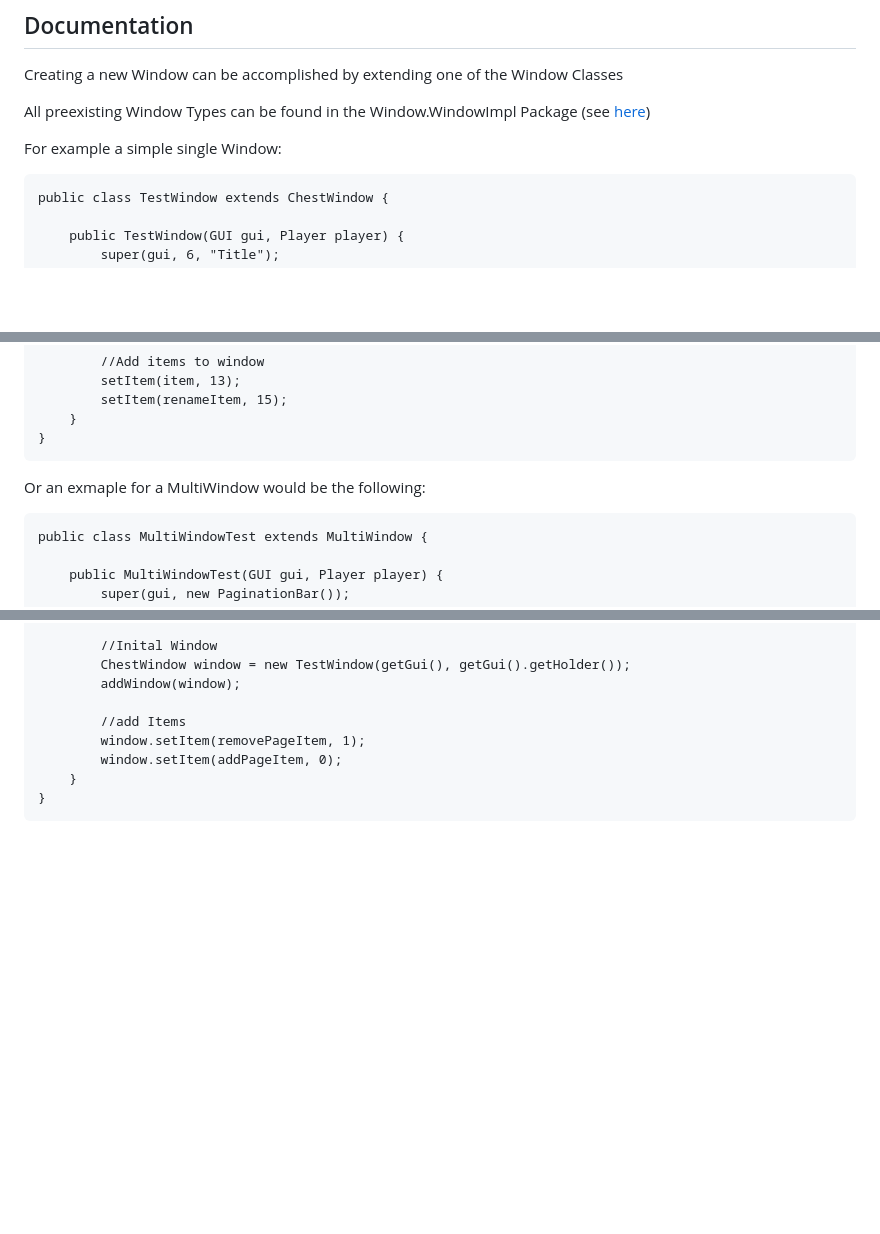
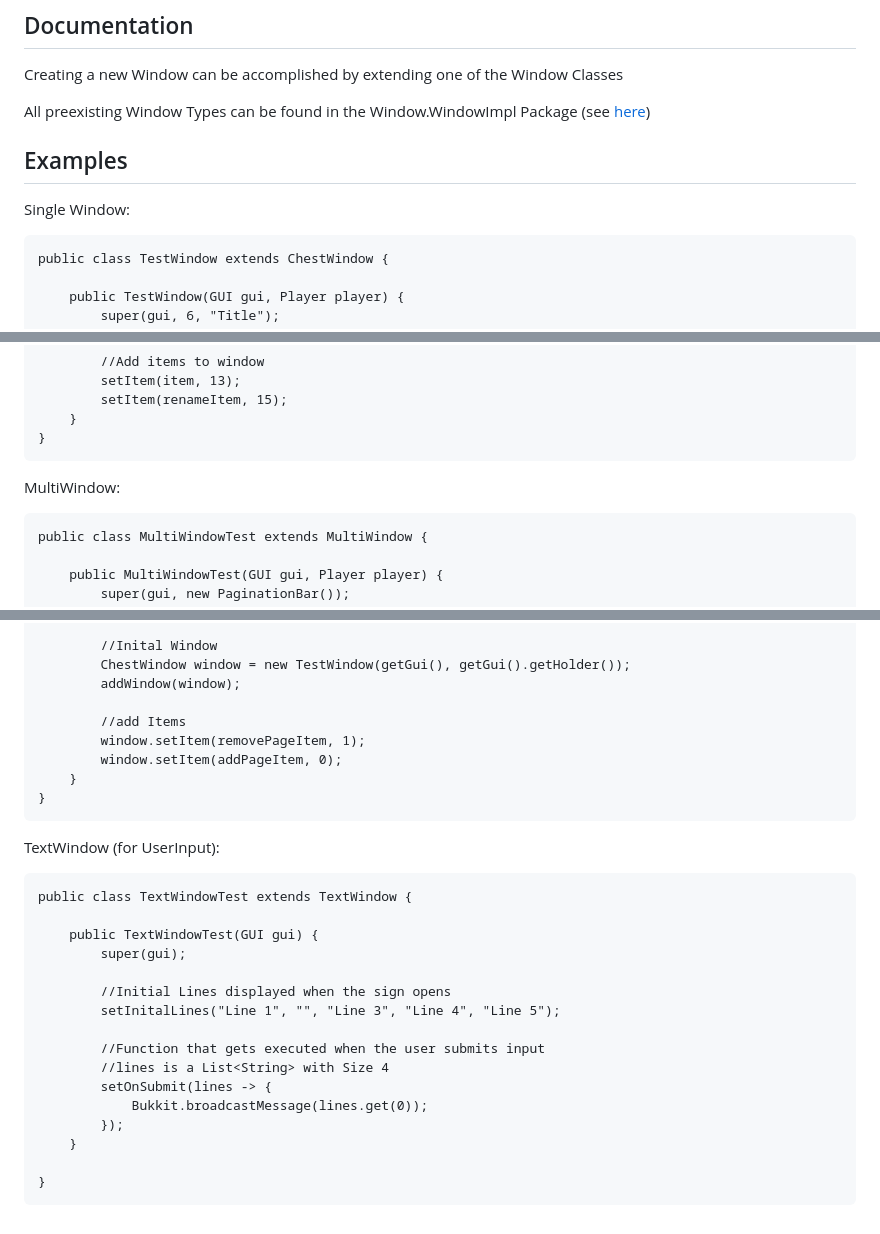
Before and after one commit to Skiftstar/GuiAPI-Redone, a Markdown page: README.md, 3 parts joined by grey strips. Drawn GitHub-style; blank space fills up the shorter version.

````diff
--- a/README.md
+++ b/README.md
@@ -22,7 +22,10 @@ Creating a new Window can be accomplished by extending one of the Window Classes
 
 All preexisting Window Types can be found in the Window.WindowImpl Package (see [here](https://skiftstar.github.io/GuiAPI-Redone/Kyu/GuiAPI_Redone/Window/WindowImpl/package-summary.html))
 
-For example a simple single Window:
+## Examples
+
+Single Window:
+
 ```
 public class TestWindow extends ChestWindow {
 
@@ -59,7 +62,8 @@ public class TestWindow extends ChestWindow {
 }
 ```
 
-Or an exmaple for a MultiWindow would be the following:
+MultiWindow:
+
 ```
 public class MultiWindowTest extends MultiWindow {
 
@@ -97,3 +101,24 @@ public class MultiWindowTest extends MultiWindow {
     }
 }
 ```
+
+TextWindow (for UserInput):
+
+```
+public class TextWindowTest extends TextWindow {
+
+    public TextWindowTest(GUI gui) {
+        super(gui);
+
+        //Initial Lines displayed when the sign opens
+        setInitalLines("Line 1", "", "Line 3", "Line 4", "Line 5");
+
+        //Function that gets executed when the user submits input
+        //lines is a List<String> with Size 4
+        setOnSubmit(lines -> {
+            Bukkit.broadcastMessage(lines.get(0));
+        });
+    }
+
+}
+```
````
